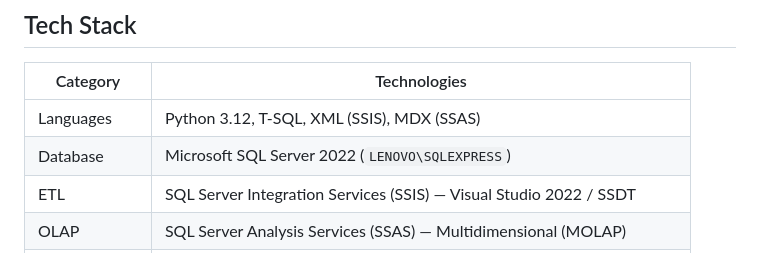
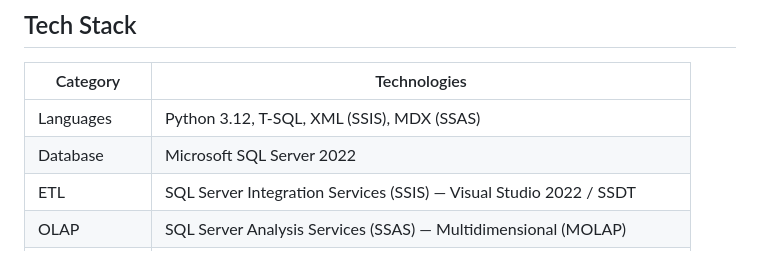
Before and after one commit to phantrongnguyen/toy-store-ecommerce-analytics-platform, a Markdown page: README.md, the part around the change. GitHub-like rendering.

Commit message:
fix: remove name SQL Server

```diff
--- a/README.md
+++ b/README.md
@@ -33,7 +33,7 @@ A **data warehousing and analytics platform** for a fictional toy store e-commer
 | Category | Technologies |
 |---|---|
 | Languages | Python 3.12, T-SQL, XML (SSIS), MDX (SSAS) |
-| Database | Microsoft SQL Server 2022 (`LENOVO\SQLEXPRESS`) |
+| Database | Microsoft SQL Server 2022 |
 | ETL | SQL Server Integration Services (SSIS) — Visual Studio 2022 / SSDT |
 | OLAP | SQL Server Analysis Services (SSAS) — Multidimensional (MOLAP) |
 | Analysis & ML | Jupyter Notebook, pandas, numpy, matplotlib, seaborn, scikit-learn, joblib |
```
